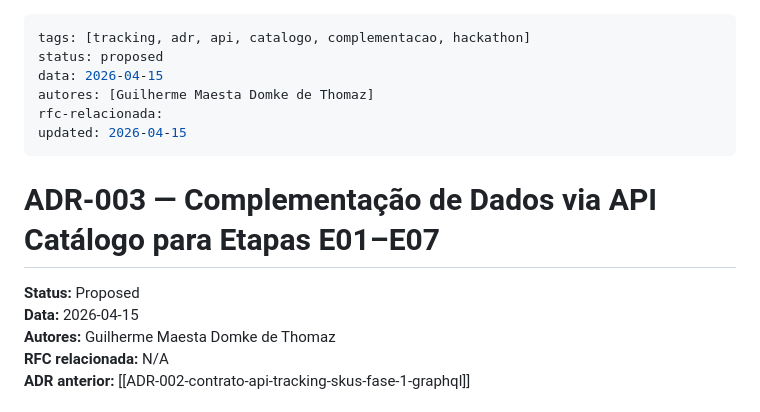
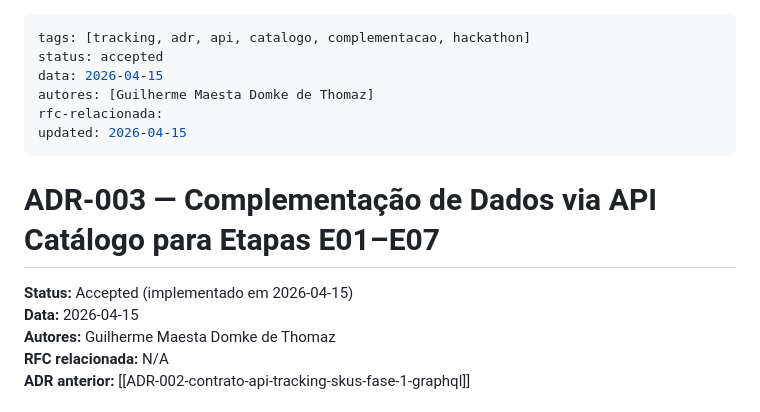
Before and after one commit to pedroalbanicb/tracking-memory-hackathon, a Markdown page: ADR/ADR-003-complementacao-dados-api-catalogo.md, the part around the change. Drawn GitHub-style.

Commit message:
[TCD-9910] - ADR-003: muda status de proposed para accepted (implementado em 2026-04-15)

```diff
--- a/ADR/ADR-003-complementacao-dados-api-catalogo.md
+++ b/ADR/ADR-003-complementacao-dados-api-catalogo.md
@@ -1,6 +1,6 @@
 ---
 tags: [tracking, adr, api, catalogo, complementacao, hackathon]
-status: proposed
+status: accepted
 data: 2026-04-15
 autores: [Guilherme Maesta Domke de Thomaz]
 rfc-relacionada:
@@ -9,7 +9,7 @@ updated: 2026-04-15
 
 # ADR-003 — Complementação de Dados via API Catálogo para Etapas E01–E07
 
-**Status:** Proposed
+**Status:** Accepted (implementado em 2026-04-15)
 **Data:** 2026-04-15
 **Autores:** Guilherme Maesta Domke de Thomaz
 **RFC relacionada:** N/A
```
